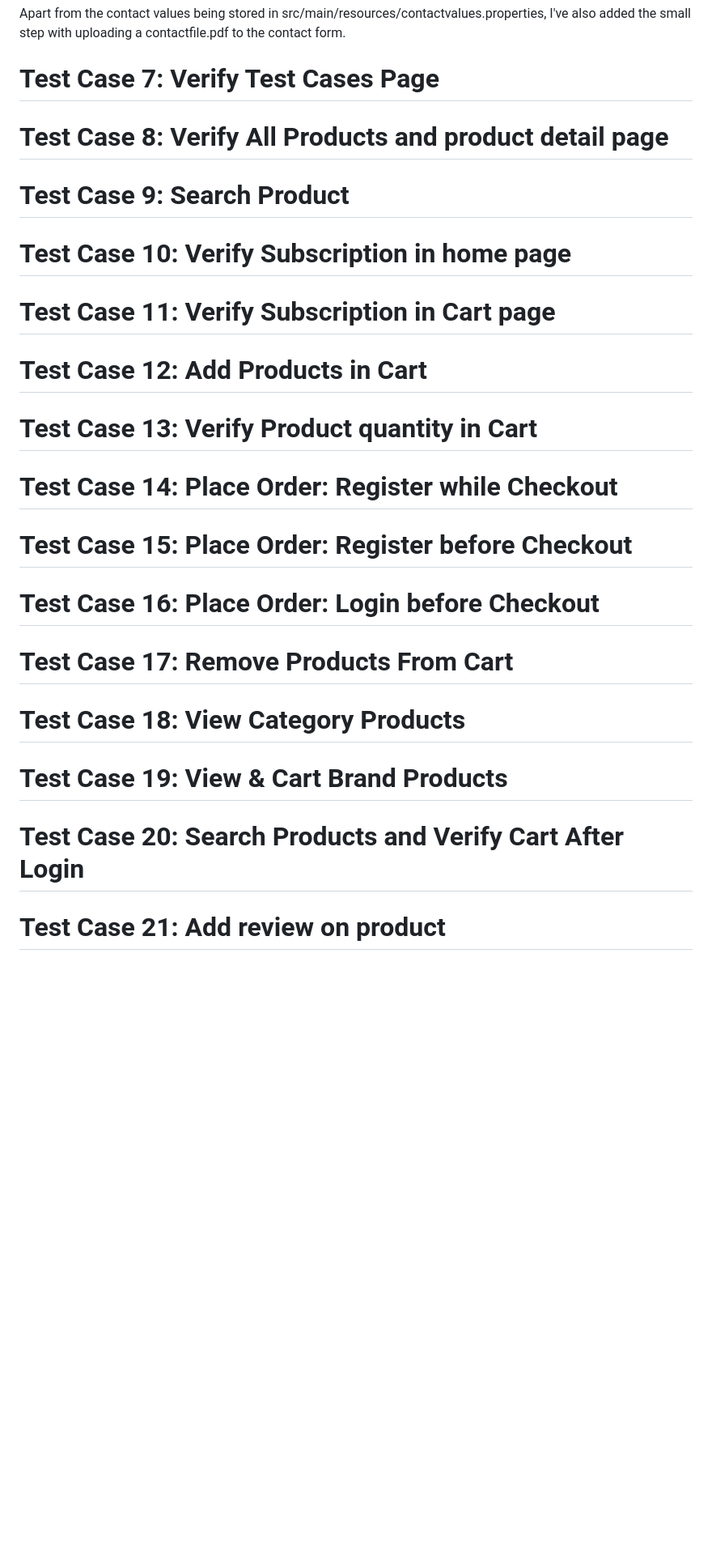
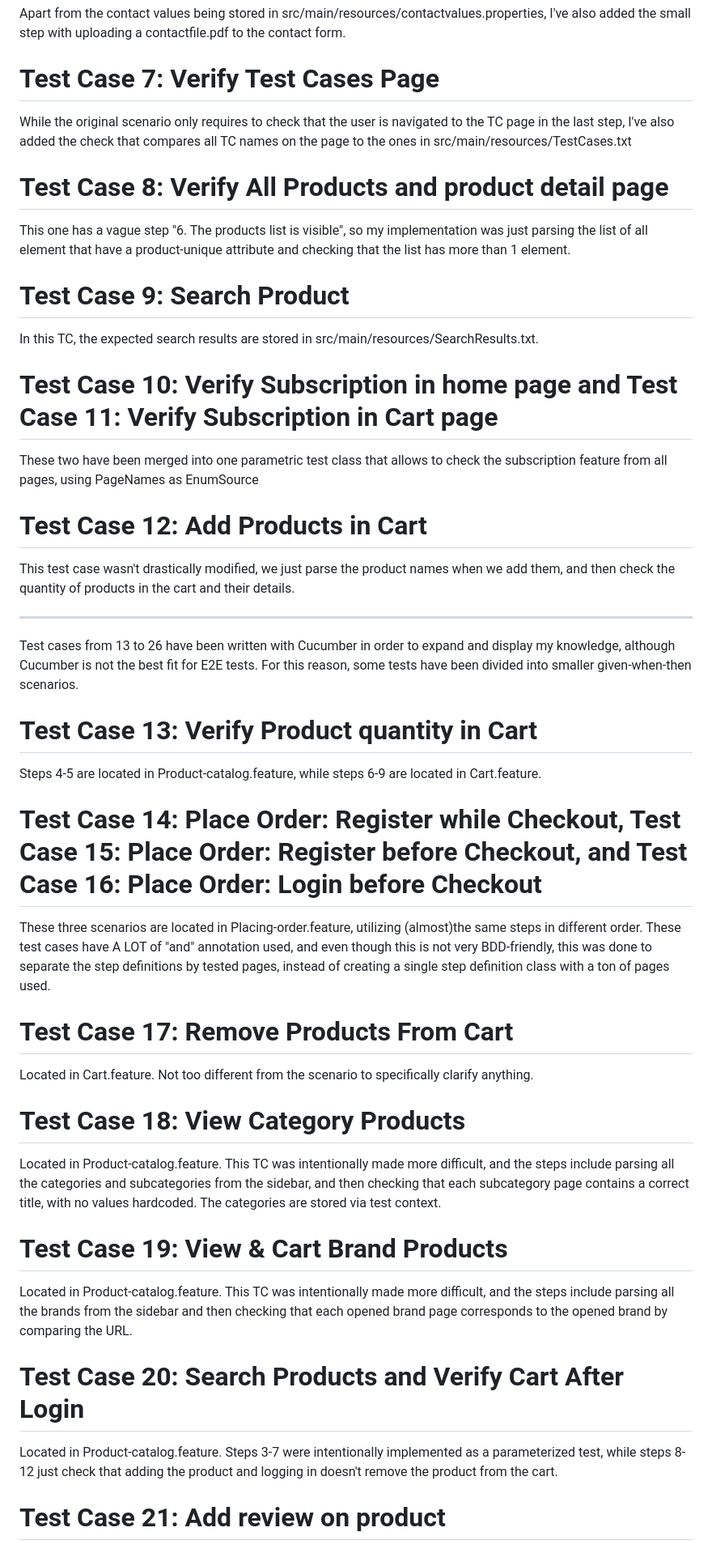
Before and after one commit to IlliaKondratiuk/UI-Automation-26-exercises, a Markdown page: TESTCASES.md, the part around one of its changes. Shown at 81% size. Rendered like a GitHub page; blank space fills up the shorter version.

Commit message:
Add: explanations for TCs 7-21 in TESTCASES.md

```diff
--- a/TESTCASES.md
+++ b/TESTCASES.md
@@ -27,46 +27,51 @@ Apart from the contact values being stored in src/main/resources/contactvalues.p
 
 # Test Case 7: Verify Test Cases Page
 
+While the original scenario only requires to check that the user is navigated to the TC page in the last step, I've also added the check that compares all TC names on the page to the ones in src/main/resources/TestCases.txt
 
 # Test Case 8: Verify All Products and product detail page
 
+This one has a vague step "6. The products list is visible", so my implementation was just parsing the list of all element that have a product-unique attribute and checking that the list has more than 1 element.
 
 # Test Case 9: Search Product
 
+In this TC, the expected search results are stored in src/main/resources/SearchResults.txt.
 
-# Test Case 10: Verify Subscription in home page
+# Test Case 10: Verify Subscription in home page and Test Case 11: Verify Subscription in Cart page
 
-
-# Test Case 11: Verify Subscription in Cart page
-
-
+These two have been merged into one parametric test class that allows to check the subscription feature from all pages, using PageNames as EnumSource
 
 # Test Case 12: Add Products in Cart
 
+This test case wasn't drastically modified, we just parse the product names when we add them, and then check the quantity of products in the cart and their details.
+
+_________________________________________
+
+Test cases from 13 to 26 have been written with Cucumber in order to expand and display my knowledge, although Cucumber is not the best fit for E2E tests. For this reason, some tests have been divided into smaller given-when-then scenarios.
 
 # Test Case 13: Verify Product quantity in Cart
 
+Steps 4-5 are located in Product-catalog.feature, while steps 6-9 are located in Cart.feature.
 
-# Test Case 14: Place Order: Register while Checkout
+# Test Case 14: Place Order: Register while Checkout, Test Case 15: Place Order: Register before Checkout, and Test Case 16: Place Order: Login before Checkout
 
-
-# Test Case 15: Place Order: Register before Checkout
-
-
-# Test Case 16: Place Order: Login before Checkout
-
+These three scenarios are located in Placing-order.feature, utilizing (almost)the same steps in different order. These test cases have A LOT of "and" annotation used, and even though this is not very BDD-friendly, this was done to separate the step definitions by tested pages, instead of creating a single step definition class with a ton of pages used.
 
 # Test Case 17: Remove Products From Cart
 
+Located in Cart.feature. Not too different from the scenario to specifically clarify anything.
 
 # Test Case 18: View Category Products
 
+Located in Product-catalog.feature. This TC was intentionally made more difficult, and the steps include parsing all the categories and subcategories from the sidebar, and then checking that each subcategory page contains a correct title, with no values hardcoded. The categories are stored via test context.
 
 # Test Case 19: View & Cart Brand Products
 
+Located in Product-catalog.feature. This TC was intentionally made more difficult, and the steps include parsing all the brands from the sidebar and then checking that each opened brand page corresponds to the opened brand by comparing the URL.
 
 # Test Case 20: Search Products and Verify Cart After Login
 
+Located in Product-catalog.feature. Steps 3-7 were intentionally implemented as a parameterized test, while steps 8-12 just check that adding the product and logging in doesn't remove the product from the cart.
 
 # Test Case 21: Add review on product
 
```
Also changed, not shown: other parts of TESTCASES.md (+1 -0 lines).
